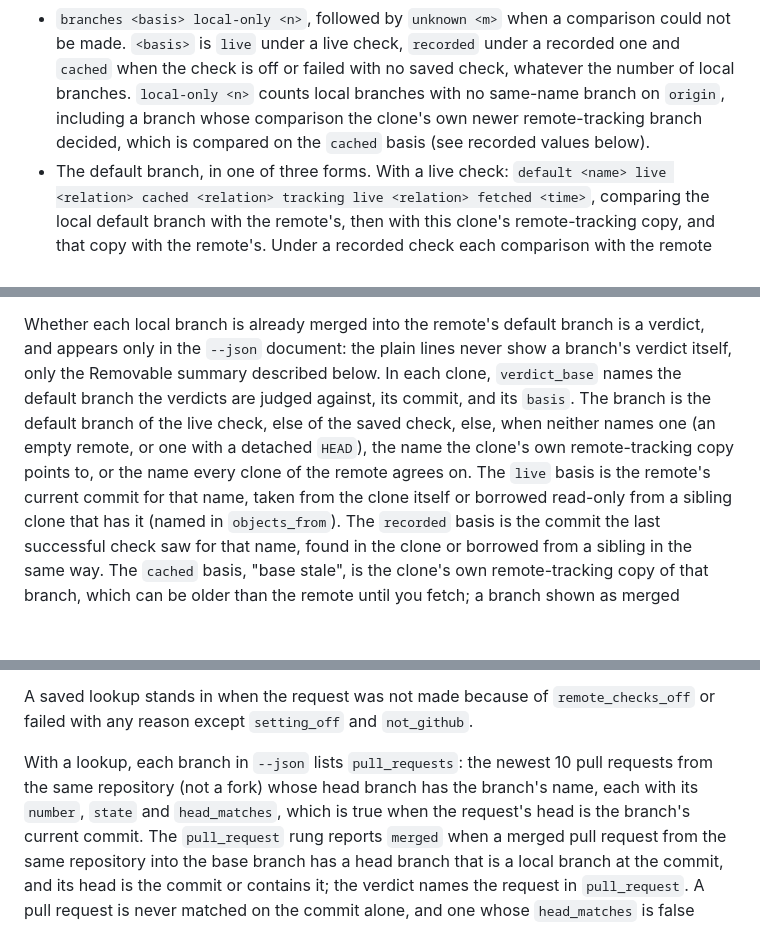
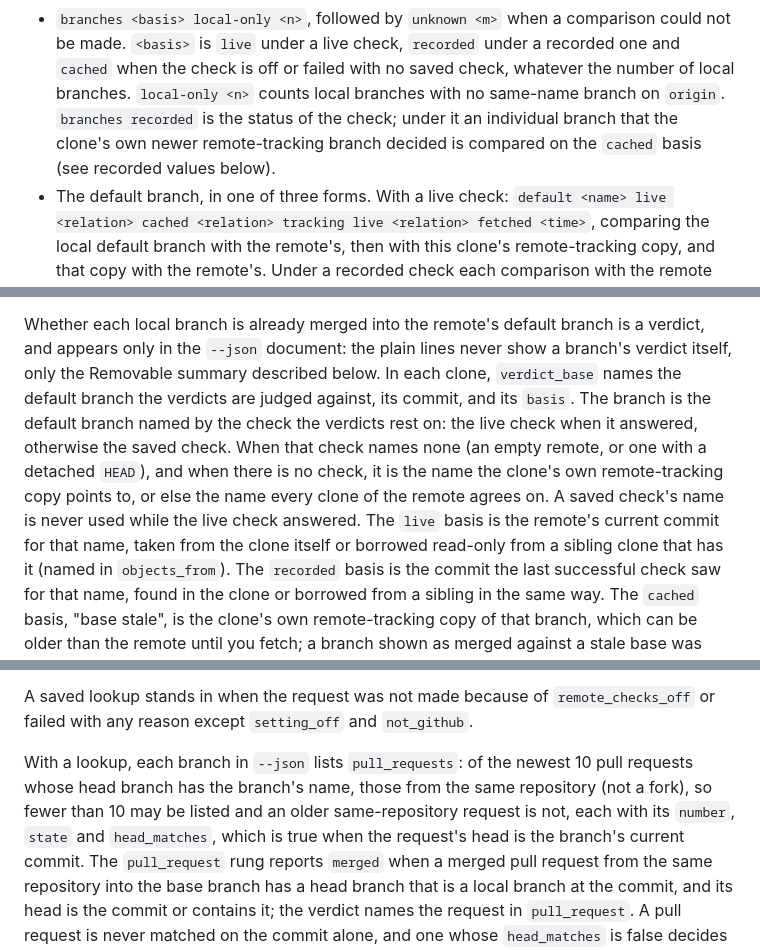
Before and after one commit to d10-analytics/Nyx, a Markdown page: docs/running-nyx.md, 3 parts joined by grey strips. GitHub-like rendering; blank space fills up the shorter version.

Commit message:
Correct the checkout documentation on branch counts, verdict base names and pull-request lists

```diff
--- a/docs/running-nyx.md
+++ b/docs/running-nyx.md
@@ -160,10 +160,10 @@ separated by two spaces and in this order, four more elements.
   comparison could not be made. `<basis>` is `live` under a live check,
   `recorded` under a recorded one and `cached` when the check is off or failed
   with no saved check, whatever the number of local branches.
-  `local-only <n>` counts local branches with no same-name branch on `origin`,
-  including a branch whose comparison the clone's own newer remote-tracking
-  branch decided, which is compared on the `cached` basis (see recorded values
-  below).
+  `local-only <n>` counts local branches with no same-name branch on `origin`.
+  `branches recorded` is the status of the check; under it an individual branch
+  that the clone's own newer remote-tracking branch decided is compared on the
+  `cached` basis (see recorded values below).
 - The default branch, in one of three forms. With a live check:
   `default <name> live <relation> cached <relation> tracking live <relation>
   fetched <time>`, comparing the local default branch with the remote's, then
@@ -187,10 +187,12 @@ is a verdict, and appears only in the `--json` document: the plain lines
 never show a branch's verdict itself, only the Removable summary described
 below. In each clone, `verdict_base` names the
 default branch the verdicts are judged against, its commit, and its `basis`.
-The branch is the default branch of the live check, else of the saved check,
-else, when neither names one (an empty remote, or one with a detached `HEAD`), the
-name the clone's own remote-tracking copy points to, or the name every clone of
-the remote agrees on. The `live` basis is the remote's current commit for
+The branch is the default branch named by the check the verdicts rest on: the
+live check when it answered, otherwise the saved check. When that check names
+none (an empty remote, or one with a detached `HEAD`), and when there is no
+check, it is the name the clone's own remote-tracking copy points to, or else the
+name every clone of the remote agrees on. A saved check's name is never used
+while the live check answered. The `live` basis is the remote's current commit for
 that name, taken from the clone itself or borrowed read-only from a sibling
 clone that has it (named in `objects_from`). The `recorded` basis is the commit
 the last successful check saw for that name, found in the clone or borrowed from
@@ -474,9 +476,11 @@ A saved lookup stands in when the request was not made because of
 `remote_checks_off` or failed with any reason except `setting_off` and
 `not_github`.
 
-With a lookup, each branch in `--json` lists `pull_requests`: the newest 10
-pull requests from the same repository (not a fork) whose head branch has the
-branch's name, each with its `number`, `state` and `head_matches`, which is true
+With a lookup, each branch in `--json` lists `pull_requests`: of the
+newest 10 pull requests whose head branch has the branch's name, those from the
+same repository (not a fork), so fewer than 10 may be listed and an older
+same-repository request is not, each with its `number`, `state` and
+`head_matches`, which is true
 when the request's head is the branch's current commit. The `pull_request` rung
 reports `merged` when a merged pull request from the same repository into the
 base branch has a head branch that is a local branch at the commit, and its head
```
Also changed, not shown: other parts of docs/running-nyx.md (+3 -3 lines).
